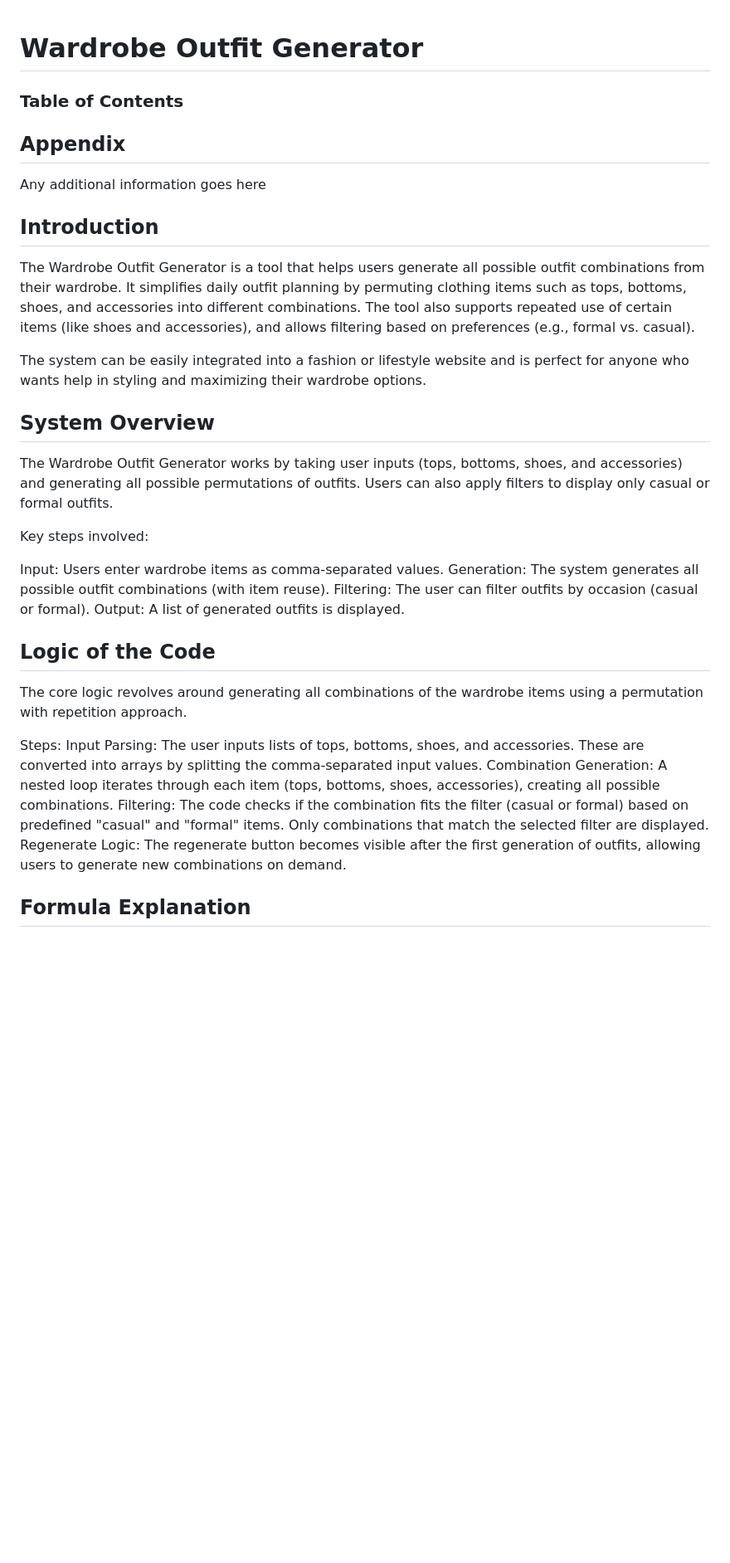
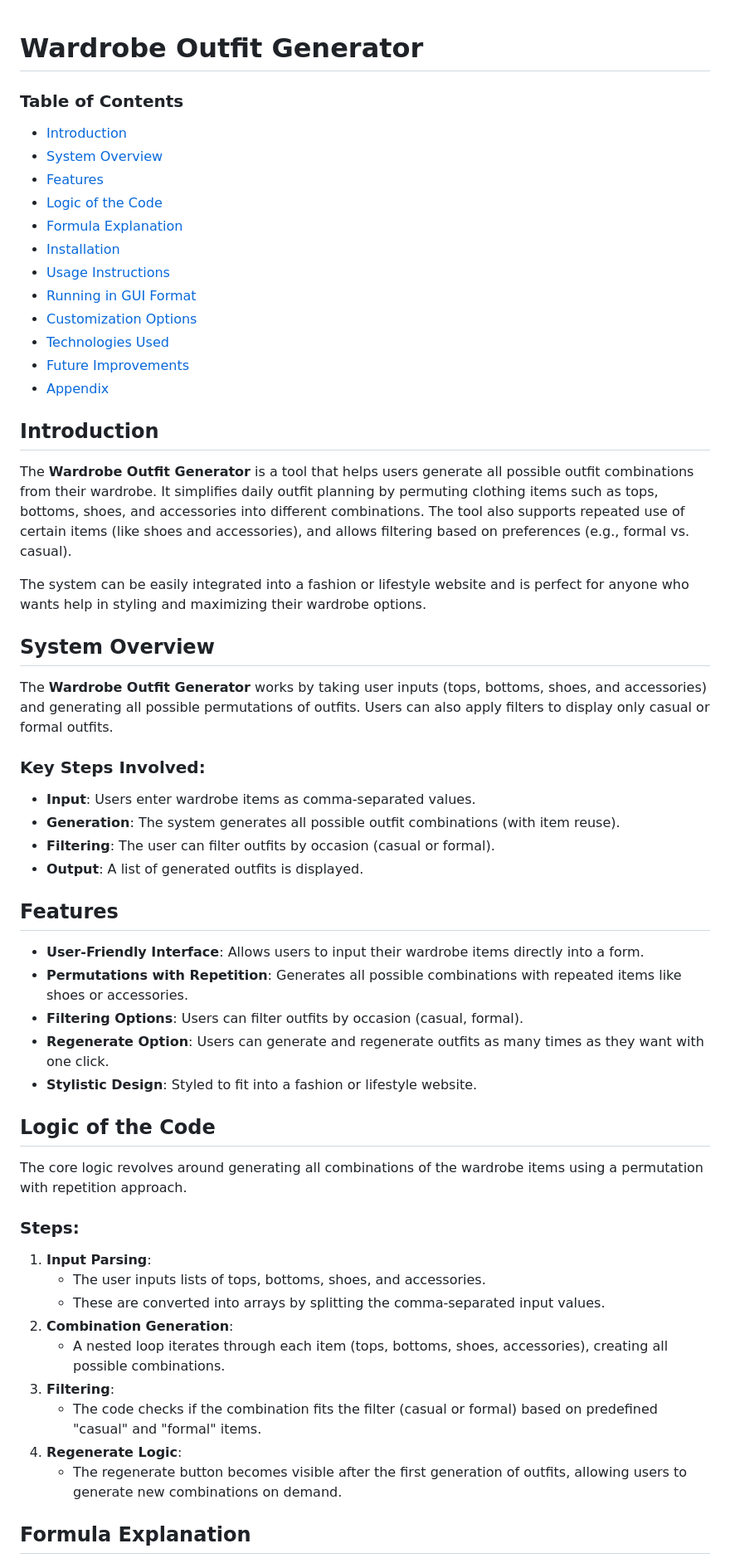
Before and after one commit to KlRAAA/Permutation-With-Repeated-Elements, a Markdown page: README.md, the part around the change printed below. Shown: that part at 83% size. Drawn GitHub-style; blank space fills up the shorter version.

```diff
--- a/README.md
+++ b/README.md
@@ -1,42 +1,53 @@
-
 # Wardrobe Outfit Generator
 
 ### Table of Contents
-
-
-## Appendix
-
-Any additional information goes here
+- [Introduction](#introduction)
+- [System Overview](#system-overview)
+- [Features](#features)
+- [Logic of the Code](#logic-of-the-code)
+- [Formula Explanation](#formula-explanation)
+- [Installation](#installation)
+- [Usage Instructions](#usage-instructions)
+- [Running in GUI Format](#running-in-gui-format)
+- [Customization Options](#customization-options)
+- [Technologies Used](#technologies-used)
+- [Future Improvements](#future-improvements)
+- [Appendix](#appendix)
 
 ## Introduction
-The Wardrobe Outfit Generator is a tool that helps users generate all possible outfit combinations from their wardrobe. It simplifies daily outfit planning by permuting clothing items such as tops, bottoms, shoes, and accessories into different combinations. The tool also supports repeated use of certain items (like shoes and accessories), and allows filtering based on preferences (e.g., formal vs. casual).
+The **Wardrobe Outfit Generator** is a tool that helps users generate all possible outfit combinations from their wardrobe. It simplifies daily outfit planning by permuting clothing items such as tops, bottoms, shoes, and accessories into different combinations. The tool also supports repeated use of certain items (like shoes and accessories), and allows filtering based on preferences (e.g., formal vs. casual).
 
 The system can be easily integrated into a fashion or lifestyle website and is perfect for anyone who wants help in styling and maximizing their wardrobe options.
 
 ## System Overview
-The Wardrobe Outfit Generator works by taking user inputs (tops, bottoms, shoes, and accessories) and generating all possible permutations of outfits. Users can also apply filters to display only casual or formal outfits.
+The **Wardrobe Outfit Generator** works by taking user inputs (tops, bottoms, shoes, and accessories) and generating all possible permutations of outfits. Users can also apply filters to display only casual or formal outfits.
 
-Key steps involved:
+### Key Steps Involved:
+- **Input**: Users enter wardrobe items as comma-separated values.
+- **Generation**: The system generates all possible outfit combinations (with item reuse).
+- **Filtering**: The user can filter outfits by occasion (casual or formal).
+- **Output**: A list of generated outfits is displayed.
 
-Input: Users enter wardrobe items as comma-separated values.
-Generation: The system generates all possible outfit combinations (with item reuse).
-Filtering: The user can filter outfits by occasion (casual or formal).
-Output: A list of generated outfits is displayed.
+## Features
+- **User-Friendly Interface**: Allows users to input their wardrobe items directly into a form.
+- **Permutations with Repetition**: Generates all possible combinations with repeated items like shoes or accessories.
+- **Filtering Options**: Users can filter outfits by occasion (casual, formal).
+- **Regenerate Option**: Users can generate and regenerate outfits as many times as they want with one click.
+- **Stylistic Design**: Styled to fit into a fashion or lifestyle website.
 
 ## Logic of the Code
 The core logic revolves around generating all combinations of the wardrobe items using a permutation with repetition approach.
 
-Steps:
-Input Parsing:
-The user inputs lists of tops, bottoms, shoes, and accessories.
-These are converted into arrays by splitting the comma-separated input values.
-Combination Generation:
-A nested loop iterates through each item (tops, bottoms, shoes, accessories), creating all possible combinations.
-Filtering:
-The code checks if the combination fits the filter (casual or formal) based on predefined "casual" and "formal" items.
-Only combinations that match the selected filter are displayed.
-Regenerate Logic:
-The regenerate button becomes visible after the first generation of outfits, allowing users to generate new combinations on demand.
+### Steps:
+1. **Input Parsing**:
+   - The user inputs lists of tops, bottoms, shoes, and accessories.
+   - These are converted into arrays by splitting the comma-separated input values.
+2. **Combination Generation**:
+   - A nested loop iterates through each item (tops, bottoms, shoes, accessories), creating all possible combinations.
+3. **Filtering**:
+   - The code checks if the combination fits the filter (casual or formal) based on predefined "casual" and "formal" items.
+4. **Regenerate Logic**:
+   - The regenerate button becomes visible after the first generation of outfits, allowing users to generate new combinations on demand.
 
 ## Formula Explanation
 The outfit generator uses permutations with repetition to calculate possible combinations. The idea behind this is to create all possible combinations of outfits using:
```
Also changed, not shown: other parts of README.md (+66 -44 lines).
